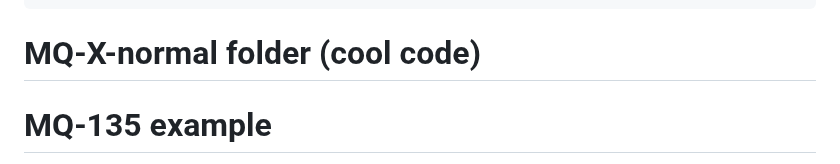
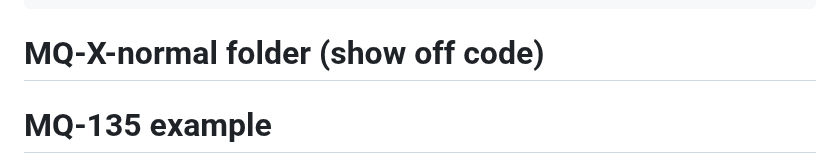
Before and after one commit to abcdaaaaaaaaa/MQSpaceData.h, a Markdown page: README.md, the part around the change. Drawn GitHub-style.

````diff
--- a/README.md
+++ b/README.md
@@ -56,7 +56,7 @@ void loop(){
   Serial.println(MQ135.MQData100());
 }
 ```
-# MQ-X-normal folder (cool code)
+# MQ-X-normal folder (show off code)
 # MQ-135 example
 or instead of the ready-made functions we have saved in the library, you define the values in order, just like the example we showed on the MQ-4 for sensors not listed below
 NOTE: There is no difference between MQ-X-ready and MQ-X-regular files
````
